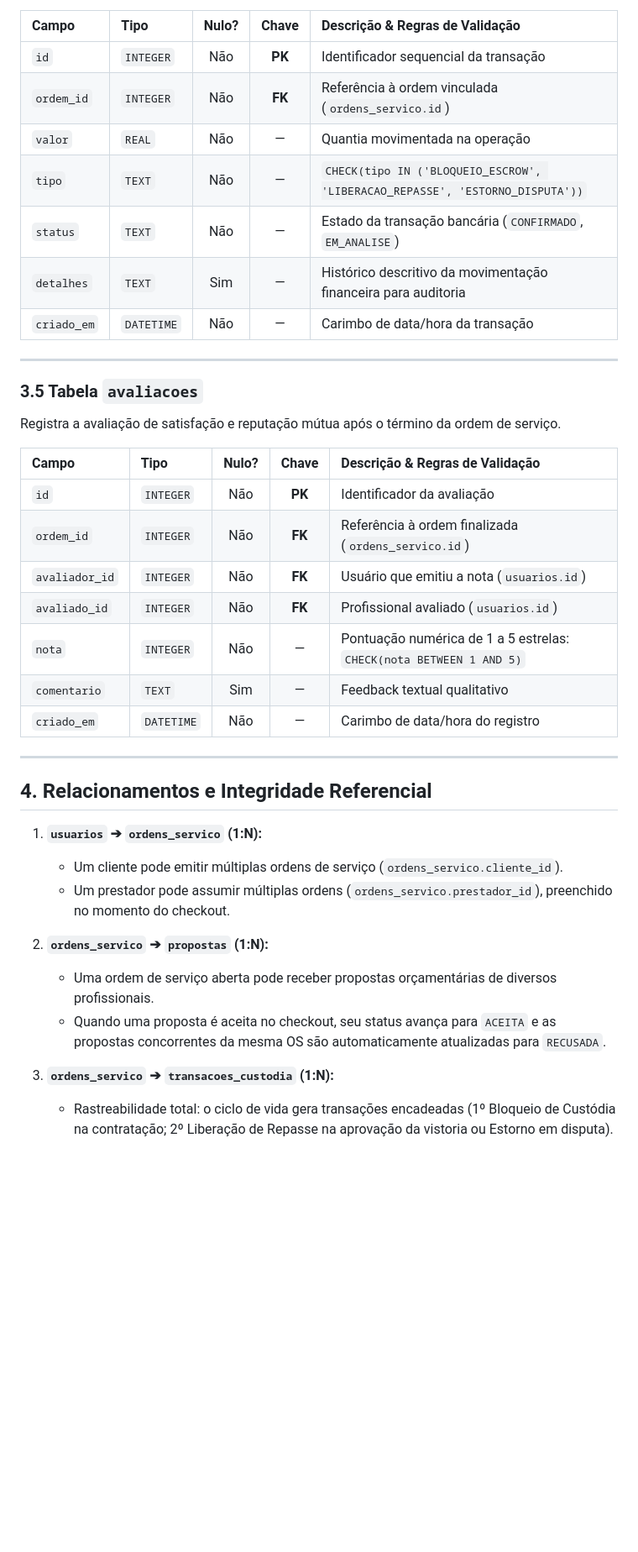
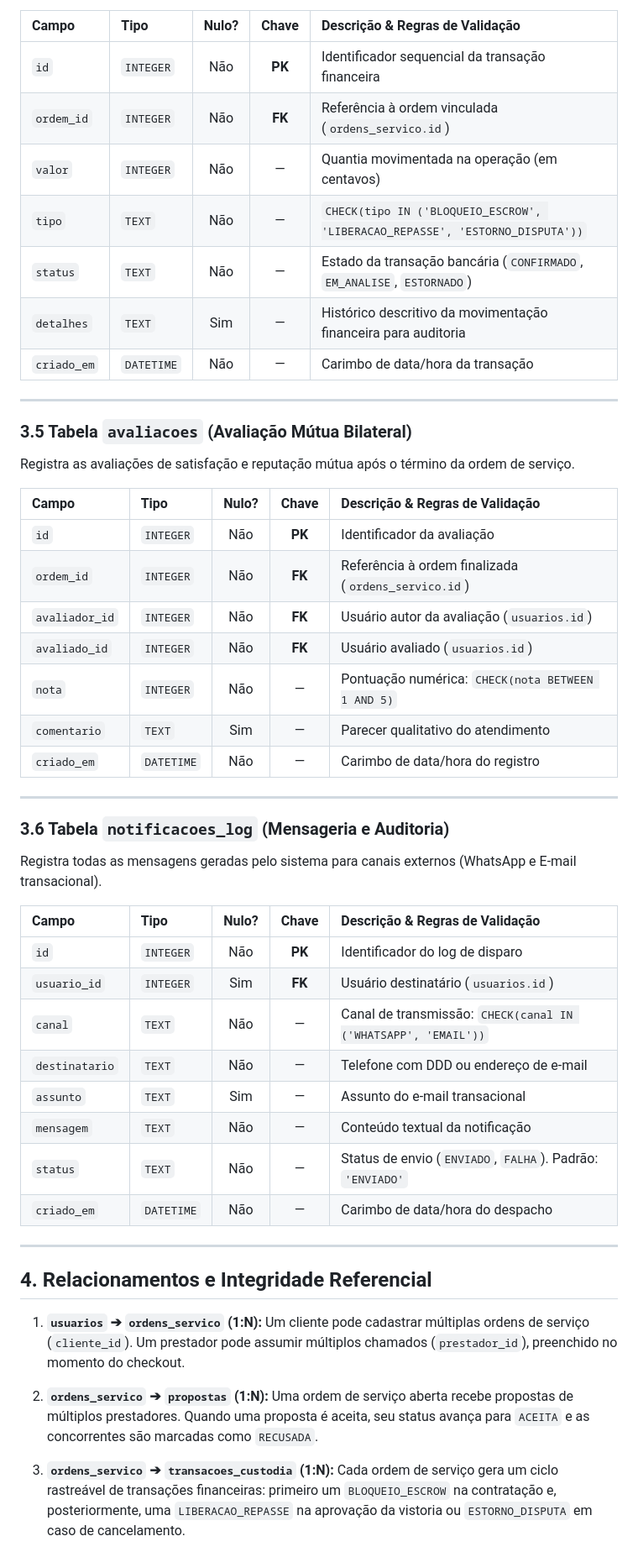
Before and after one commit to ViniMSimoes/freela, a Markdown page: docs/estrutura-banco-de-dados.md, the part around one of its changes. Shown at 84% size. Drawn GitHub-style; blank space fills up the shorter version.

```diff
--- a/docs/estrutura-banco-de-dados.md
+++ b/docs/estrutura-banco-de-dados.md
@@ -91,41 +190,55 @@ Livro-razão financeiro auditável que registra todas as movimentações de rete
 
 | Campo | Tipo | Nulo? | Chave | Descrição & Regras de Validação |
 | :--- | :--- | :---: | :---: | :--- |
-| `id` | `INTEGER` | Não | **PK** | Identificador sequencial da transação |
+| `id` | `INTEGER` | Não | **PK** | Identificador sequencial da transação financeira |
 | `ordem_id` | `INTEGER` | Não | **FK** | Referência à ordem vinculada (`ordens_servico.id`) |
-| `valor` | `REAL` | Não | — | Quantia movimentada na operação |
+| `valor` | `INTEGER` | Não | — | Quantia movimentada na operação (em centavos) |
 | `tipo` | `TEXT` | Não | — | `CHECK(tipo IN ('BLOQUEIO_ESCROW', 'LIBERACAO_REPASSE', 'ESTORNO_DISPUTA'))` |
-| `status` | `TEXT` | Não | — | Estado da transação bancária (`CONFIRMADO`, `EM_ANALISE`) |
+| `status` | `TEXT` | Não | — | Estado da transação bancária (`CONFIRMADO`, `EM_ANALISE`, `ESTORNADO`) |
 | `detalhes` | `TEXT` | Sim | — | Histórico descritivo da movimentação financeira para auditoria |
 | `criado_em` | `DATETIME`| Não | — | Carimbo de data/hora da transação |
 
 ---
 
-### 3.5 Tabela `avaliacoes`
-Registra a avaliação de satisfação e reputação mútua após o término da ordem de serviço.
+### 3.5 Tabela `avaliacoes` (Avaliação Mútua Bilateral)
+Registra as avaliações de satisfação e reputação mútua após o término da ordem de serviço.
 
 | Campo | Tipo | Nulo? | Chave | Descrição & Regras de Validação |
 | :--- | :--- | :---: | :---: | :--- |
 | `id` | `INTEGER` | Não | **PK** | Identificador da avaliação |
 | `ordem_id` | `INTEGER` | Não | **FK** | Referência à ordem finalizada (`ordens_servico.id`) |
-| `avaliador_id` | `INTEGER` | Não | **FK** | Usuário que emitiu a nota (`usuarios.id`) |
-| `avaliado_id` | `INTEGER` | Não | **FK** | Profissional avaliado (`usuarios.id`) |
-| `nota` | `INTEGER` | Não | — | Pontuação numérica de 1 a 5 estrelas: `CHECK(nota BETWEEN 1 AND 5)` |
-| `comentario` | `TEXT` | Sim | — | Feedback textual qualitativo |
+| `avaliador_id` | `INTEGER` | Não | **FK** | Usuário autor da avaliação (`usuarios.id`) |
+| `avaliado_id` | `INTEGER` | Não | **FK** | Usuário avaliado (`usuarios.id`) |
+| `nota` | `INTEGER` | Não | — | Pontuação numérica: `CHECK(nota BETWEEN 1 AND 5)` |
+| `comentario` | `TEXT` | Sim | — | Parecer qualitativo do atendimento |
 | `criado_em` | `DATETIME`| Não | — | Carimbo de data/hora do registro |
+
+---
+
+### 3.6 Tabela `notificacoes_log` (Mensageria e Auditoria)
+Registra todas as mensagens geradas pelo sistema para canais externos (WhatsApp e E-mail transacional).
+
+| Campo | Tipo | Nulo? | Chave | Descrição & Regras de Validação |
+| :--- | :--- | :---: | :---: | :--- |
+| `id` | `INTEGER` | Não | **PK** | Identificador do log de disparo |
+| `usuario_id` | `INTEGER` | Sim | **FK** | Usuário destinatário (`usuarios.id`) |
+| `canal` | `TEXT` | Não | — | Canal de transmissão: `CHECK(canal IN ('WHATSAPP', 'EMAIL'))` |
+| `destinatario` | `TEXT` | Não | — | Telefone com DDD ou endereço de e-mail |
+| `assunto` | `TEXT` | Sim | — | Assunto do e-mail transacional |
+| `mensagem` | `TEXT` | Não | — | Conteúdo textual da notificação |
+| `status` | `TEXT` | Não | — | Status de envio (`ENVIADO`, `FALHA`). Padrão: `'ENVIADO'` |
+| `criado_em` | `DATETIME`| Não | — | Carimbo de data/hora do despacho |
 
 ---
 
 ## 4. Relacionamentos e Integridade Referencial
 
 1. **`usuarios` ➔ `ordens_servico` (1:N):**
-   - Um cliente pode emitir múltiplas ordens de serviço (`ordens_servico.cliente_id`).
-   - Um prestador pode assumir múltiplas ordens (`ordens_servico.prestador_id`), preenchido no momento do checkout.
+   Um cliente pode cadastrar múltiplas ordens de serviço (`cliente_id`). Um prestador pode assumir múltiplos chamados (`prestador_id`), preenchido no momento do checkout.
 
 2. **`ordens_servico` ➔ `propostas` (1:N):**
-   - Uma ordem de serviço aberta pode receber propostas orçamentárias de diversos profissionais.
-   - Quando uma proposta é aceita no checkout, seu status avança para `ACEITA` e as propostas concorrentes da mesma OS são automaticamente atualizadas para `RECUSADA`.
+   Uma ordem de serviço aberta recebe propostas de múltiplos prestadores. Quando uma proposta é aceita, seu status avança para `ACEITA` e as concorrentes são marcadas como `RECUSADA`.
 
 3. **`ordens_servico` ➔ `transacoes_custodia` (1:N):**
-   - Rastreabilidade total: o ciclo de vida gera transações encadeadas (1º Bloqueio de Custódia na contratação; 2º Liberação de Repasse na aprovação da vistoria ou Estorno em disputa).
+   Cada ordem de serviço gera um ciclo rastreável de transações financeiras: primeiro um `BLOQUEIO_ESCROW` na contratação e, posteriormente, uma `LIBERACAO_REPASSE` na aprovação da vistoria ou `ESTORNO_DISPUTA` em caso de cancelamento.
 
```
Also changed, not shown: other parts of docs/estrutura-banco-de-dados.md (+155 -38 lines), docs/img/diagrama_der.png, 2 other files.
